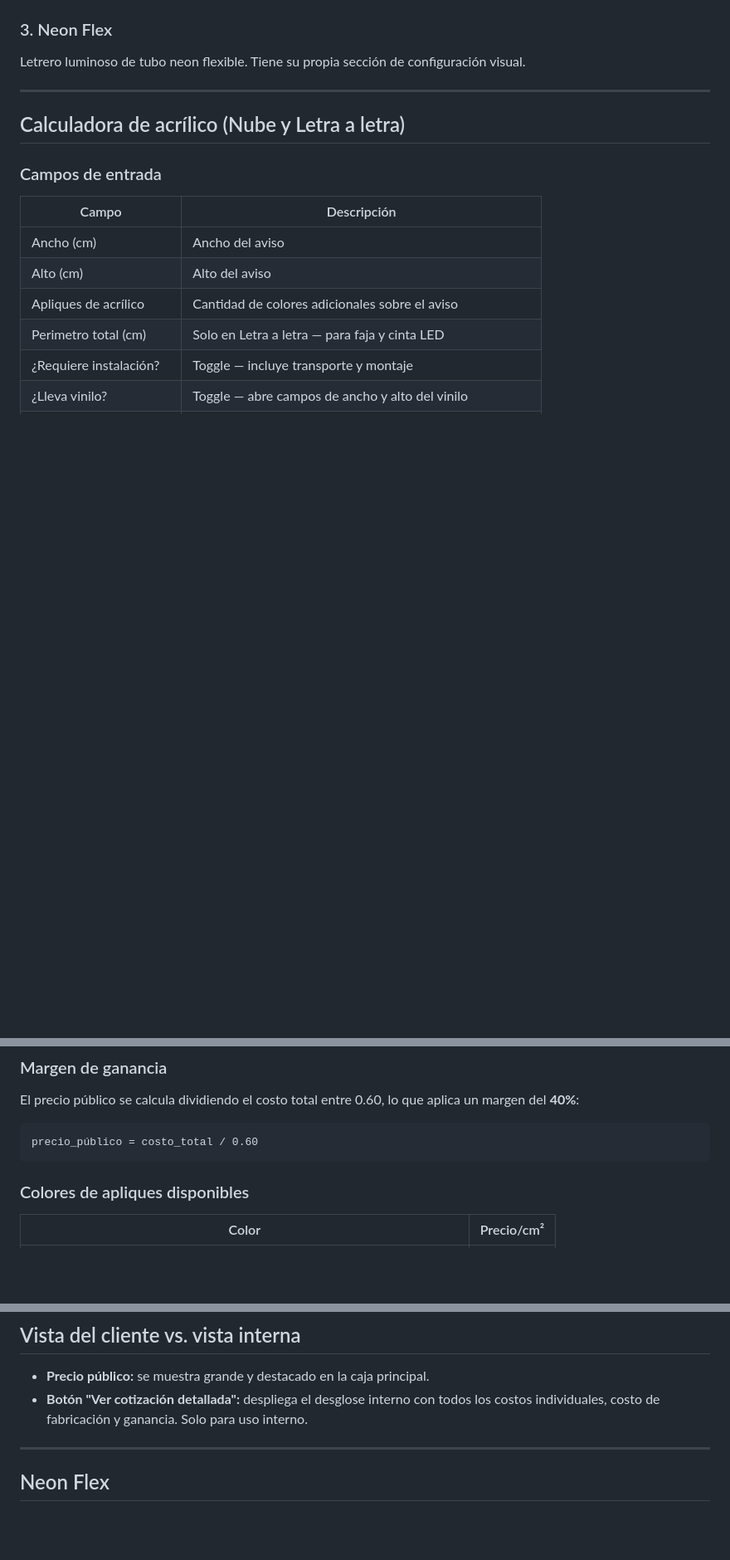
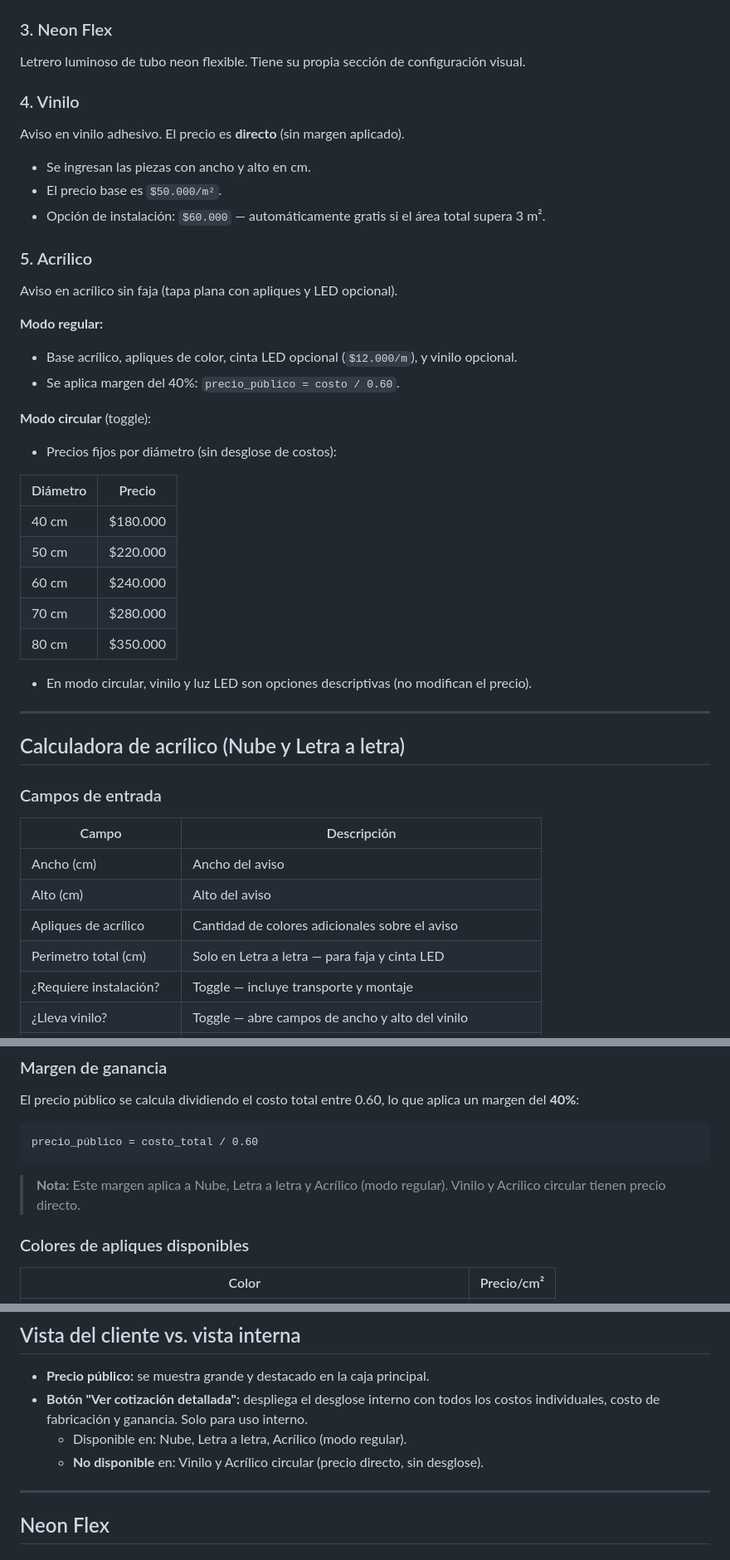
Before and after one commit to Steyvin/Cotizador, a Markdown page: README.md, 3 parts joined by grey strips. Shown at 83% size. Drawn GitHub-style; blank space fills up the shorter version.

````diff
--- a/README.md
+++ b/README.md
@@ -54,6 +55,33 @@ Letras o piezas individuales de acrílico.
 
 ### 3. Neon Flex
 Letrero luminoso de tubo neon flexible. Tiene su propia sección de configuración visual.
+
+### 4. Vinilo
+Aviso en vinilo adhesivo. El precio es **directo** (sin margen aplicado).
+
+- Se ingresan las piezas con ancho y alto en cm.
+- El precio base es `$50.000/m²`.
+- Opción de instalación: `$60.000` — automáticamente gratis si el área total supera 3 m².
+
+### 5. Acrílico
+Aviso en acrílico sin faja (tapa plana con apliques y LED opcional).
+
+**Modo regular:**
+- Base acrílico, apliques de color, cinta LED opcional (`$12.000/m`), y vinilo opcional.
+- Se aplica margen del 40%: `precio_público = costo / 0.60`.
+
+**Modo circular** (toggle):
+- Precios fijos por diámetro (sin desglose de costos):
+
+| Diámetro | Precio |
+|---|---|
+| 40 cm | $180.000 |
+| 50 cm | $220.000 |
+| 60 cm | $240.000 |
+| 70 cm | $280.000 |
+| 80 cm | $350.000 |
+
+- En modo circular, vinilo y luz LED son opciones descriptivas (no modifican el precio).
 
 ---
 
@@ -103,6 +131,8 @@ El precio público se calcula dividiendo el costo total entre 0.60, lo que aplic
 precio_público = costo_total / 0.60
 ```
 
+> **Nota:** Este margen aplica a Nube, Letra a letra y Acrílico (modo regular). Vinilo y Acrílico circular tienen precio directo.
+
 ### Colores de apliques disponibles
 
 | Color | Precio/cm² |
@@ -116,6 +146,8 @@ precio_público = costo_total / 0.60
 
 - **Precio público:** se muestra grande y destacado en la caja principal.
 - **Botón "Ver cotización detallada":** despliega el desglose interno con todos los costos individuales, costo de fabricación y ganancia. Solo para uso interno.
+  - Disponible en: Nube, Letra a letra, Acrílico (modo regular).
+  - **No disponible** en: Vinilo y Acrílico circular (precio directo, sin desglose).
 
 ---
 
````
Also changed, not shown: other parts of README.md (+86 -30 lines).
